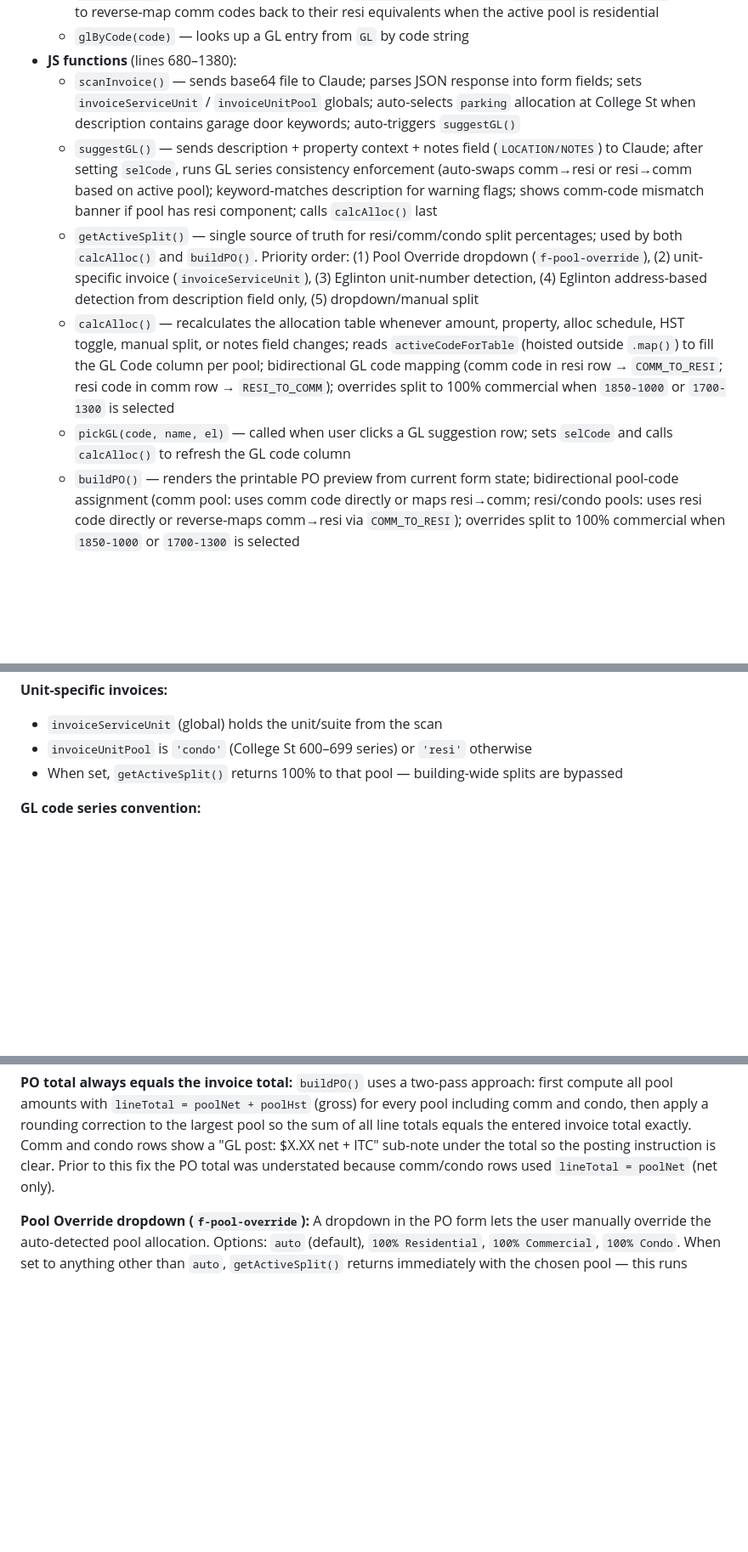
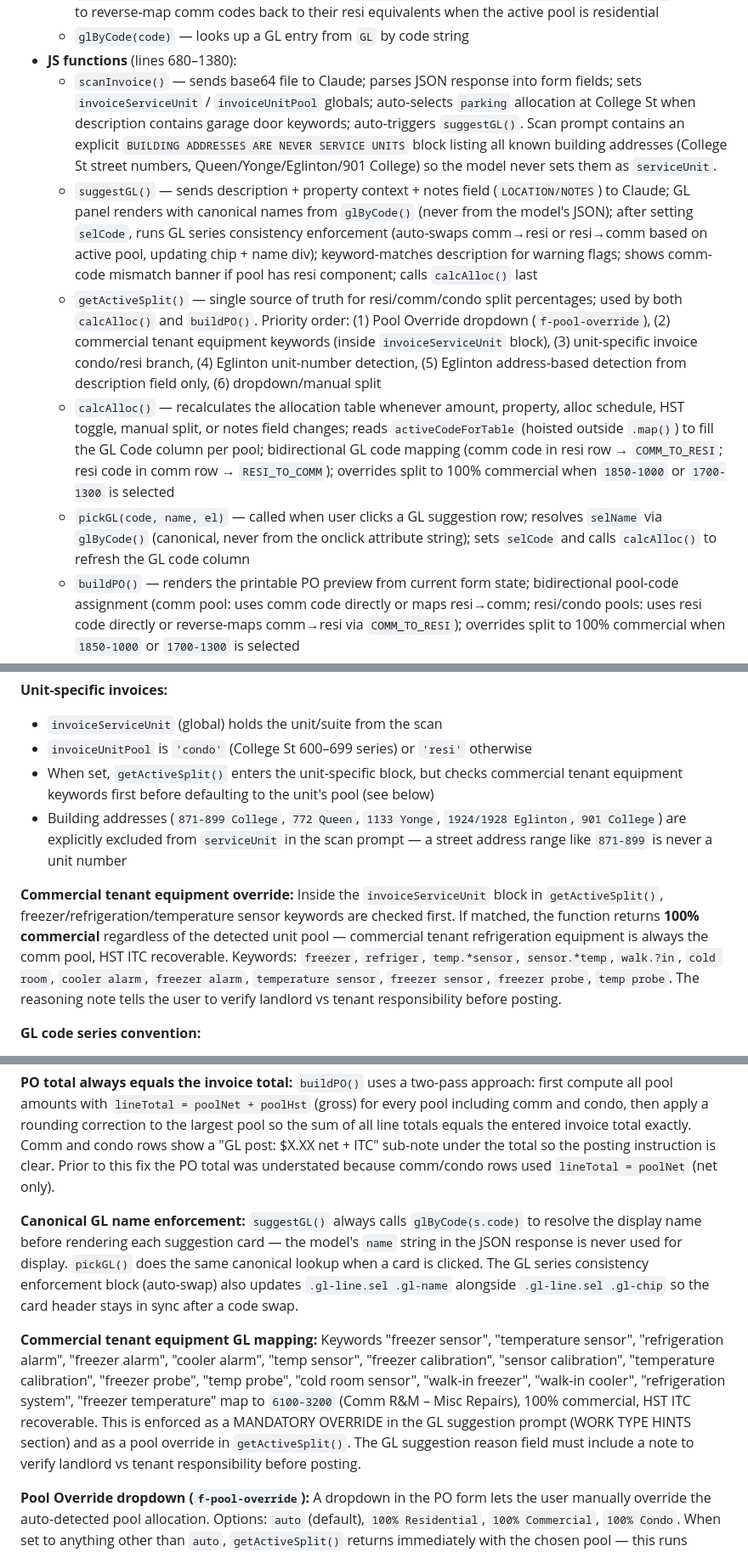
Before and after one commit to aperchina/po-gl-coding-assistant, a Markdown page: CLAUDE.md, 3 parts joined by grey strips. Shown at 85% size. Rendered like a GitHub page; blank space fills up the shorter version.

Commit message:
docs: update CLAUDE.md — canonical GL names, comm tenant equipment, building address scan fix
Co-Authored-By: Claude Sonnet 4.6 <noreply@anthropic.com>

```diff
--- a/CLAUDE.md
+++ b/CLAUDE.md
@@ -46,11 +46,11 @@ One large file containing HTML, CSS, and JavaScript. No framework, no bundler. K
   - `COMM_TO_RESI` — reverse map derived from `RESI_TO_COMM` at startup (`Object.fromEntries(...)`); used to reverse-map comm codes back to their resi equivalents when the active pool is residential
   - `glByCode(code)` — looks up a GL entry from `GL` by code string
 - **JS functions** (lines 680–1380):
-  - `scanInvoice()` — sends base64 file to Claude; parses JSON response into form fields; sets `invoiceServiceUnit` / `invoiceUnitPool` globals; auto-selects `parking` allocation at College St when description contains garage door keywords; auto-triggers `suggestGL()`
-  - `suggestGL()` — sends description + property context + notes field (`LOCATION/NOTES`) to Claude; after setting `selCode`, runs GL series consistency enforcement (auto-swaps comm→resi or resi→comm based on active pool); keyword-matches description for warning flags; shows comm-code mismatch banner if pool has resi component; calls `calcAlloc()` last
-  - `getActiveSplit()` — single source of truth for resi/comm/condo split percentages; used by both `calcAlloc()` and `buildPO()`. Priority order: (1) Pool Override dropdown (`f-pool-override`), (2) unit-specific invoice (`invoiceServiceUnit`), (3) Eglinton unit-number detection, (4) Eglinton address-based detection from description field only, (5) dropdown/manual split
+  - `scanInvoice()` — sends base64 file to Claude; parses JSON response into form fields; sets `invoiceServiceUnit` / `invoiceUnitPool` globals; auto-selects `parking` allocation at College St when description contains garage door keywords; auto-triggers `suggestGL()`. Scan prompt contains an explicit `BUILDING ADDRESSES ARE NEVER SERVICE UNITS` block listing all known building addresses (College St street numbers, Queen/Yonge/Eglinton/901 College) so the model never sets them as `serviceUnit`.
+  - `suggestGL()` — sends description + property context + notes field (`LOCATION/NOTES`) to Claude; GL panel renders with canonical names from `glByCode()` (never from the model's JSON); after setting `selCode`, runs GL series consistency enforcement (auto-swaps comm→resi or resi→comm based on active pool, updating chip + name div); keyword-matches description for warning flags; shows comm-code mismatch banner if pool has resi component; calls `calcAlloc()` last
+  - `getActiveSplit()` — single source of truth for resi/comm/condo split percentages; used by both `calcAlloc()` and `buildPO()`. Priority order: (1) Pool Override dropdown (`f-pool-override`), (2) commercial tenant equipment keywords (inside `invoiceServiceUnit` block), (3) unit-specific invoice condo/resi branch, (4) Eglinton unit-number detection, (5) Eglinton address-based detection from description field only, (6) dropdown/manual split
   - `calcAlloc()` — recalculates the allocation table whenever amount, property, alloc schedule, HST toggle, manual split, or notes field changes; reads `activeCodeForTable` (hoisted outside `.map()`) to fill the GL Code column per pool; bidirectional GL code mapping (comm code in resi row → `COMM_TO_RESI`; resi code in comm row → `RESI_TO_COMM`); overrides split to 100% commercial when `1850-1000` or `1700-1300` is selected
-  - `pickGL(code, name, el)` — called when user clicks a GL suggestion row; sets `selCode` and calls `calcAlloc()` to refresh the GL code column
+  - `pickGL(code, name, el)` — called when user clicks a GL suggestion row; resolves `selName` via `glByCode()` (canonical, never from the onclick attribute string); sets `selCode` and calls `calcAlloc()` to refresh the GL code column
   - `buildPO()` — renders the printable PO preview from current form state; bidirectional pool-code assignment (comm pool: uses comm code directly or maps resi→comm; resi/condo pools: uses resi code directly or reverse-maps comm→resi via `COMM_TO_RESI`); overrides split to 100% commercial when `1850-1000` or `1700-1300` is selected
   - `callClaude(body)` — thin fetch wrapper to `/api/claude`
 
@@ -79,7 +79,11 @@ Condo is NOT treated like residential. Condo costs are recovered through condo f
 **Unit-specific invoices:**
 - `invoiceServiceUnit` (global) holds the unit/suite from the scan
 - `invoiceUnitPool` is `'condo'` (College St 600–699 series) or `'resi'` otherwise
-- When set, `getActiveSplit()` returns 100% to that pool — building-wide splits are bypassed
+- When set, `getActiveSplit()` enters the unit-specific block, but checks commercial tenant equipment keywords first before defaulting to the unit's pool (see below)
+- Building addresses (`871-899 College`, `772 Queen`, `1133 Yonge`, `1924/1928 Eglinton`, `901 College`) are explicitly excluded from `serviceUnit` in the scan prompt — a street address range like `871-899` is never a unit number
+
+**Commercial tenant equipment override:**
+Inside the `invoiceServiceUnit` block in `getActiveSplit()`, freezer/refrigeration/temperature sensor keywords are checked first. If matched, the function returns **100% commercial** regardless of the detected unit pool — commercial tenant refrigeration equipment is always the comm pool, HST ITC recoverable. Keywords: `freezer`, `refriger`, `temp.*sensor`, `sensor.*temp`, `walk.?in`, `cold room`, `cooler alarm`, `freezer alarm`, `temperature sensor`, `freezer sensor`, `freezer probe`, `temp probe`. The reasoning note tells the user to verify landlord vs tenant responsibility before posting.
 
 **GL code series convention:**
 - `7000-3xxx` = residential R&M
@@ -134,6 +138,12 @@ This property has two sides with distinct pool rules. `getActiveSplit()` checks
 **PO total always equals the invoice total:**
 `buildPO()` uses a two-pass approach: first compute all pool amounts with `lineTotal = poolNet + poolHst` (gross) for every pool including comm and condo, then apply a rounding correction to the largest pool so the sum of all line totals equals the entered invoice total exactly. Comm and condo rows show a "GL post: $X.XX net + ITC" sub-note under the total so the posting instruction is clear. Prior to this fix the PO total was understated because comm/condo rows used `lineTotal = poolNet` (net only).
 
+**Canonical GL name enforcement:**
+`suggestGL()` always calls `glByCode(s.code)` to resolve the display name before rendering each suggestion card — the model's `name` string in the JSON response is never used for display. `pickGL()` does the same canonical lookup when a card is clicked. The GL series consistency enforcement block (auto-swap) also updates `.gl-line.sel .gl-name` alongside `.gl-line.sel .gl-chip` so the card header stays in sync after a code swap.
+
+**Commercial tenant equipment GL mapping:**
+Keywords "freezer sensor", "temperature sensor", "refrigeration alarm", "freezer alarm", "cooler alarm", "temp sensor", "freezer calibration", "sensor calibration", "temperature calibration", "freezer probe", "temp probe", "cold room sensor", "walk-in freezer", "walk-in cooler", "refrigeration system", "freezer temperature" map to `6100-3200` (Comm R&M – Misc Repairs), 100% commercial, HST ITC recoverable. This is enforced as a MANDATORY OVERRIDE in the GL suggestion prompt (WORK TYPE HINTS section) and as a pool override in `getActiveSplit()`. The GL suggestion reason field must include a note to verify landlord vs tenant responsibility before posting.
+
 **Pool Override dropdown (`f-pool-override`):**
 A dropdown in the PO form lets the user manually override the auto-detected pool allocation. Options: `auto` (default), `100% Residential`, `100% Commercial`, `100% Condo`. When set to anything other than `auto`, `getActiveSplit()` returns immediately with the chosen pool — this runs before all other detection logic (unit-specific, Eglinton address, alloc schedule). `clearForm()` resets it to `auto`.
 
```
